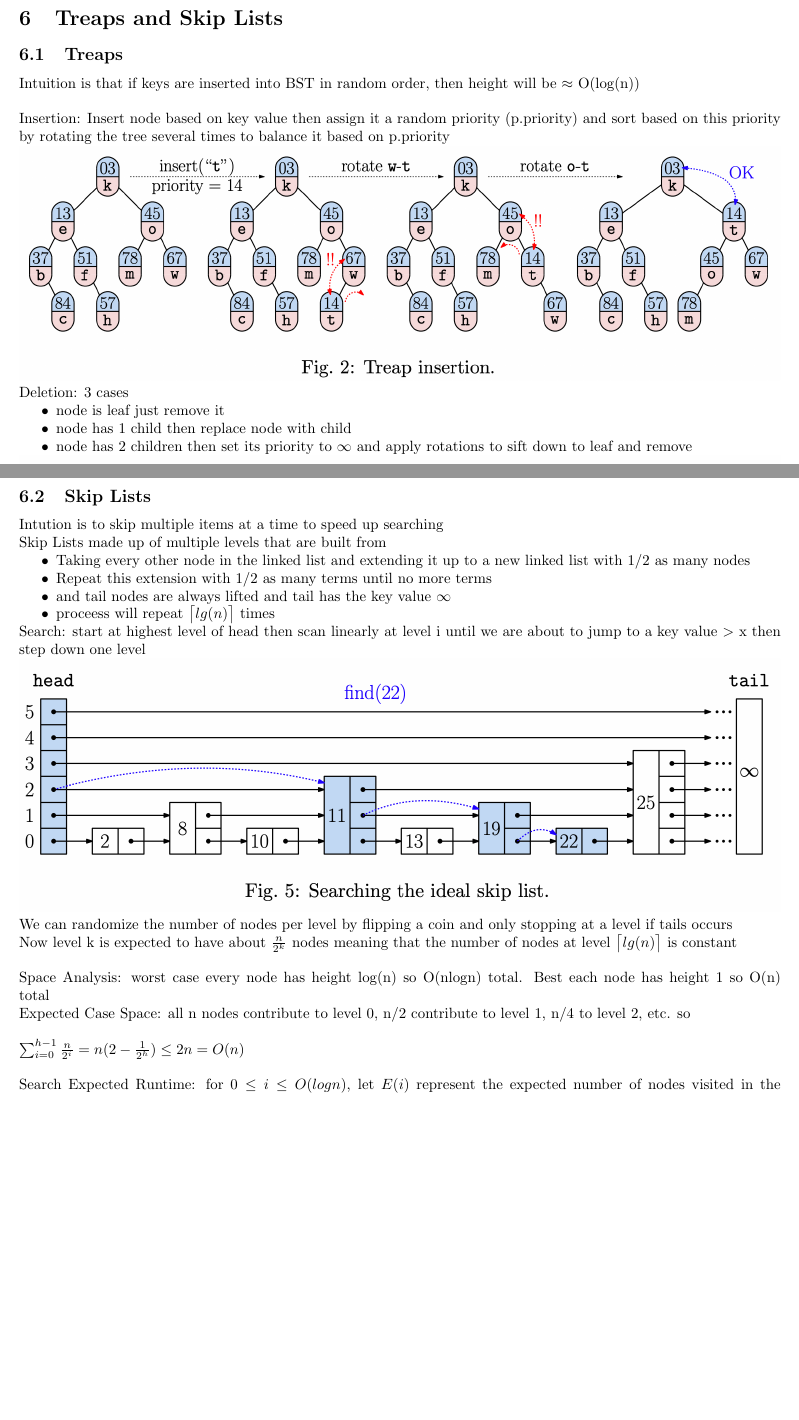
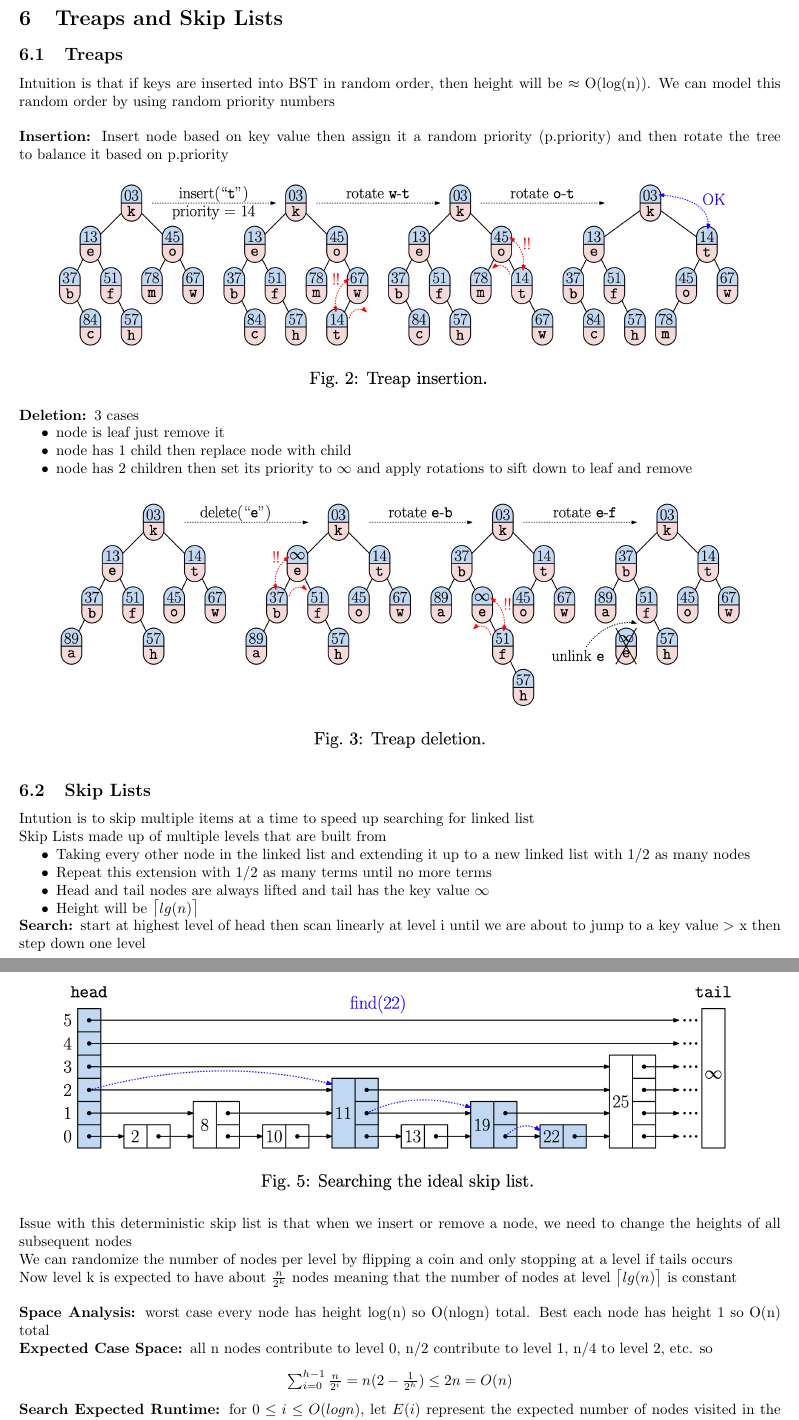
Before and after one commit to michaelli00/CMSC420Notes, a LaTeX document (Notes.tex): two parts of pages 16 and 17 of 45, joined at a grey line, cut so that both start at the same text, the shorter picture padded with empty space. Compiled offline with pdfLaTeX.

Commit message:
6/4/2020

```diff
--- a/Notes.tex
+++ b/Notes.tex
@@ -539,32 +539,40 @@
   \newpage
   \section{Treaps and Skip Lists}
   \subsection{Treaps}
-  Intuition is that if keys are inserted into BST in random order, then height will be $\approx$ O(log(n))\\ \\
-  Insertion: Insert node based on key value then assign it a random priority (p.priority) and sort based on this priority by rotating the tree several times to balance it based on p.priority\\
-  \includegraphics[width=\textwidth]{TreapInsertion}
-  Deletion: 3 cases
+  Intuition is that if keys are inserted into BST in random order, then height will be $\approx$ O(log(n)). We can model this random order by using random priority numbers\\ \\
+  \textbf{Insertion: }Insert node based on key value then assign it a random priority (p.priority) and then rotate the tree to balance it based on p.priority
+  \begin{center}
+  \includegraphics[scale=0.2]{TreapInsertion}
+  \end{center}
+  \textbf{Deletion: }3 cases
   \begin{itemize}[noitemsep]
   \item node is leaf just remove it
   \item node has 1 child then replace node with child
   \item node has 2 children then set its priority to $\infty$ and apply rotations to sift down to leaf and remove
   \end{itemize}
-  \includegraphics[width=\textwidth]{TreapDeletion}
-  \newpage
+  \begin{center}
+  \includegraphics[scale=0.2]{TreapDeletion}
+  \end{center}
   \subsection{Skip Lists}
-  Intution is to skip multiple items at a time to speed up searching \\
+  Intution is to skip multiple items at a time to speed up searching for linked list\\
   Skip Lists made up of multiple levels that are built from
   \begin{itemize}[noitemsep]
   \item Taking every other node in the linked list and extending it up to a new linked list with 1/2 as many nodes
   \item Repeat this extension with 1/2 as many terms until no more terms
-  \item and tail nodes are always lifted and tail has the key value $\infty$
-  \item proceess will repeat $\ceil[\big]{lg(n)}$ times
+  \item Head and tail nodes are always lifted and tail has the key value $\infty$
+  \item Height will be $\ceil[\big]{lg(n)}$
   \end{itemize}
-  Search: start at highest level of head then scan linearly at level i until we are about to jump to a key value $>$ x then step down one level\\
-  \includegraphics[width=\textwidth]{SkipListSearch}
+  \textbf{Search: }start at highest level of head then scan linearly at level i until we are about to jump to a key value $>$ x then step down one level
+  \begin{center}
+  \includegraphics[scale=0.2]{SkipListSearch}
+  \end{center}
+  Issue with this deterministic skip list is that when we insert or remove a node, we need to change the heights of all subsequent nodes\\
   We can randomize the number of nodes per level by flipping a coin and only stopping at a level if tails occurs\\
   Now level k is expected to have about $\frac{n}{2^{k}}$ nodes meaning that the number of nodes at level $\ceil[\big]{lg(n)}$ is constant\\ \\
-  Space Analysis: worst case every node has height log(n) so O(nlogn) total. Best each node has height 1 so O(n) total\\
-  Expected Case Space: all n nodes contribute to level 0, n/2 contribute to level 1, n/4 to level 2, etc. so\\ \\
-  $\sum_{i=0}^{h-1}\frac{n}{2^{i}} = n(2 - \frac{1}{2^{h}}) \leq 2n = O(n)$\\ \\
-  Search Expected Runtime: for $0 \leq i \leq O(logn)$, let $E(i)$ represent the expected number of nodes visited in the skip list at the top i levels of the skip list\\
+  \textbf{Space Analysis: }worst case every node has height log(n) so O(nlogn) total. Best each node has height 1 so O(n) total\\
+  \textbf{Expected Case Space: }all n nodes contribute to level 0, n/2 contribute to level 1, n/4 to level 2, etc. so\
+  \begin{center}
+  $\sum_{i=0}^{h-1}\frac{n}{2^{i}} = n(2 - \frac{1}{2^{h}}) \leq 2n = O(n)$
+  \end{center}
+  \textbf{Search Expected Runtime: }for $0 \leq i \leq O(logn)$, let $E(i)$ represent the expected number of nodes visited in the skip list at the top i levels of the skip list\\
   Look at the path going backwards so it will either go up or stay on the current level and go left \\
```
Also changed, not shown: Notes.tex (8 more changed lines), 4 other files.
